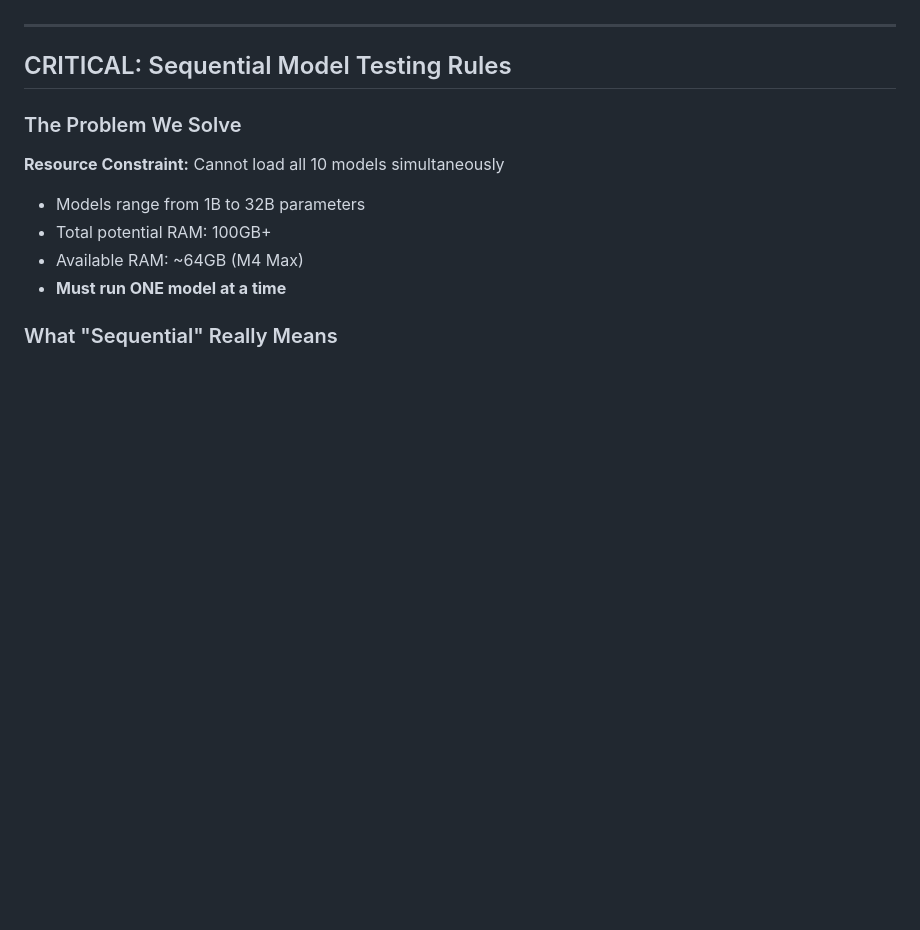
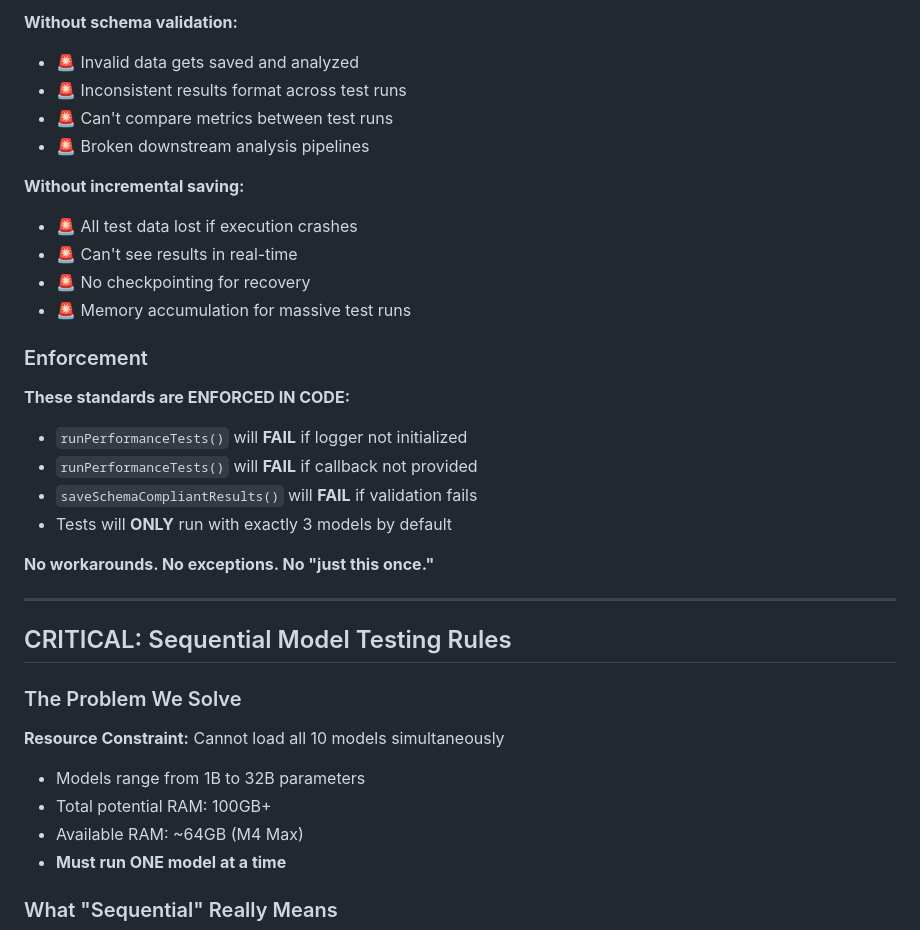
Before and after one commit to arionrepo/llm-test-suite, a Markdown page: CLAUDE.md, the part around one of its changes. GitHub-like rendering; blank space fills up the shorter version.

```diff
--- a/CLAUDE.md
+++ b/CLAUDE.md
@@ -47,3 +107,24 @@ Enterprise LLM testing framework for:
+**Without schema validation:**
+- 🚨 Invalid data gets saved and analyzed
+- 🚨 Inconsistent results format across test runs
+- 🚨 Can't compare metrics between test runs
+- 🚨 Broken downstream analysis pipelines
+
+**Without incremental saving:**
+- 🚨 All test data lost if execution crashes
+- 🚨 Can't see results in real-time
+- 🚨 No checkpointing for recovery
+- 🚨 Memory accumulation for massive test runs
+
+### Enforcement
+
+**These standards are ENFORCED IN CODE:**
+- `runPerformanceTests()` will **FAIL** if logger not initialized
+- `runPerformanceTests()` will **FAIL** if callback not provided
+- `saveSchemaCompliantResults()` will **FAIL** if validation fails
+- Tests will **ONLY** run with exactly 3 models by default
+
+**No workarounds. No exceptions. No "just this once."**
 
 ---
 
```
Also changed, not shown: other parts of CLAUDE.md (+60 -0 lines).
